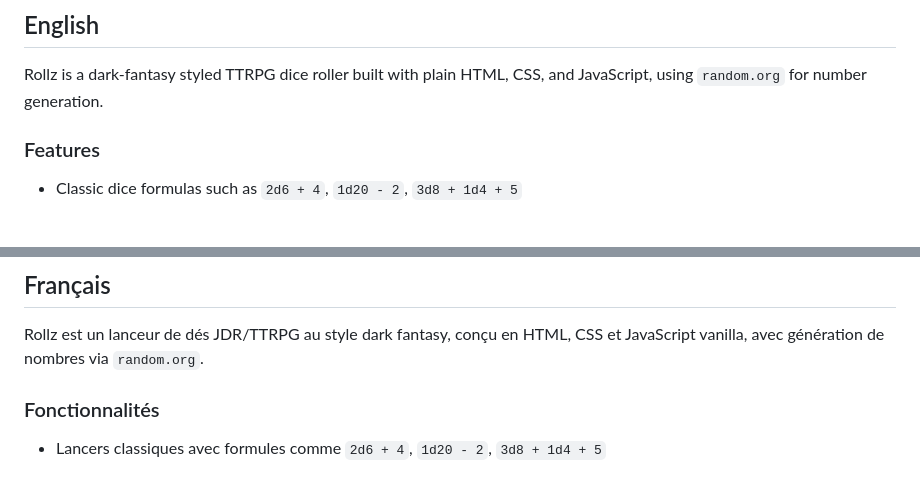
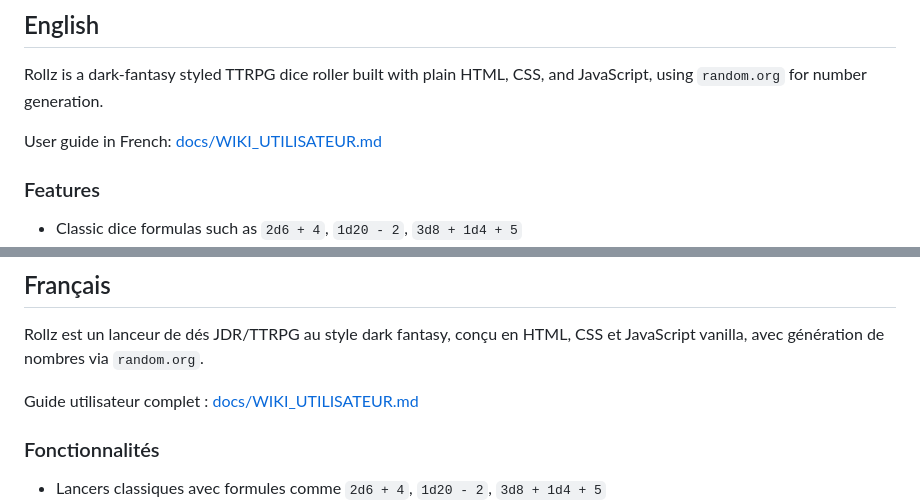
Before and after one commit to Virlez/rollz, a Markdown page: README.md, 2 parts joined by grey strips. Drawn GitHub-style; blank space fills up the shorter version.

Commit message:
feat: add user guide in French to documentation

```diff
--- a/README.md
+++ b/README.md
@@ -7,6 +7,8 @@
 ## English
 
 Rollz is a dark-fantasy styled TTRPG dice roller built with plain HTML, CSS, and JavaScript, using `random.org` for number generation.
+
+User guide in French: [docs/WIKI_UTILISATEUR.md](docs/WIKI_UTILISATEUR.md)
 
 ### Features
 
@@ -175,6 +177,8 @@ rollz/
 
 Rollz est un lanceur de dés JDR/TTRPG au style dark fantasy, conçu en HTML, CSS et JavaScript vanilla, avec génération de nombres via `random.org`.
 
+Guide utilisateur complet : [docs/WIKI_UTILISATEUR.md](docs/WIKI_UTILISATEUR.md)
+
 ### Fonctionnalités
 
 - Lancers classiques avec formules comme `2d6 + 4`, `1d20 - 2`, `3d8 + 1d4 + 5`
```
Also changed, not shown: docs/WIKI_UTILISATEUR.md (added, +277 -0 lines).
